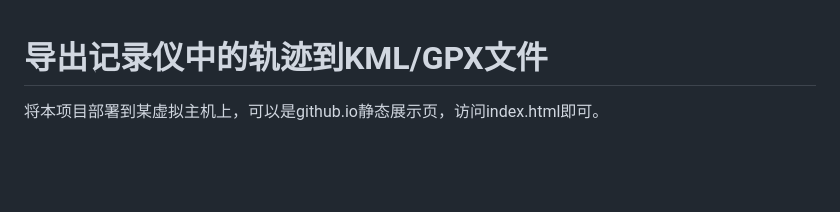
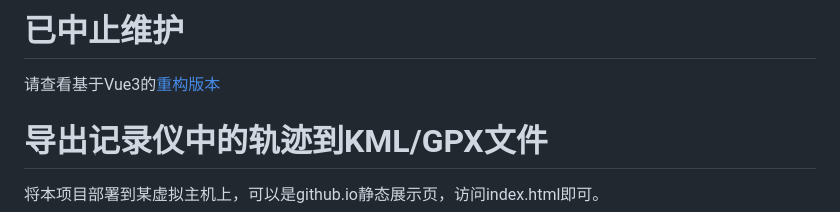
Before and after one commit to lixingcong/ddpai-mini5-web-client, a Markdown page: README.md, the part around the change. Rendered like a GitHub page; blank space fills up the shorter version.

```diff
--- a/README.md
+++ b/README.md
@@ -1,3 +1,7 @@
+# 已中止维护
+
+请查看基于Vue3的[重构版本](https://github.com/lixingcong/ddpai-mini5-gps-parser)
+
 # 导出记录仪中的轨迹到KML/GPX文件
 
 将本项目部署到某虚拟主机上，可以是github.io静态展示页，访问index.html即可。
```
